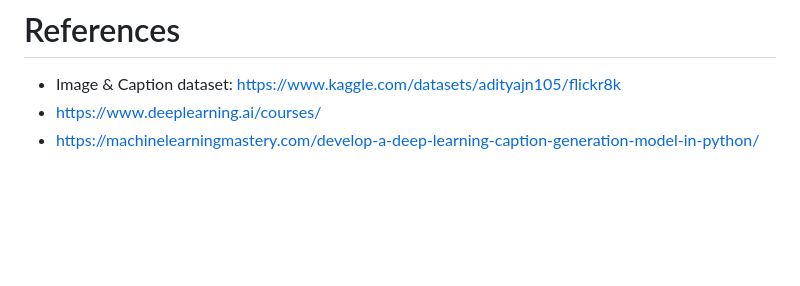
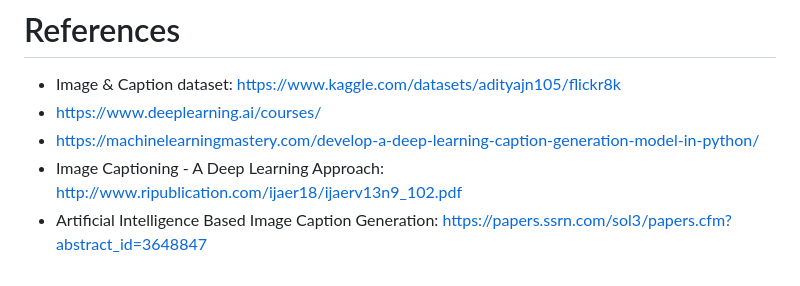
Before and after one commit to Nid04/Image-Caption-Generator, a Markdown page: README.md, the part around the change. GitHub-like rendering; blank space fills up the shorter version.

```diff
--- a/README.md
+++ b/README.md
@@ -76,3 +76,5 @@ The high level requirements for an Image Caption generation using AI/ML project
 * Image & Caption dataset: https://www.kaggle.com/datasets/adityajn105/flickr8k
 * https://www.deeplearning.ai/courses/
 * https://machinelearningmastery.com/develop-a-deep-learning-caption-generation-model-in-python/
+* Image Captioning - A Deep Learning Approach: http://www.ripublication.com/ijaer18/ijaerv13n9_102.pdf
+* Artificial Intelligence Based Image Caption Generation: https://papers.ssrn.com/sol3/papers.cfm?abstract_id=3648847
```
